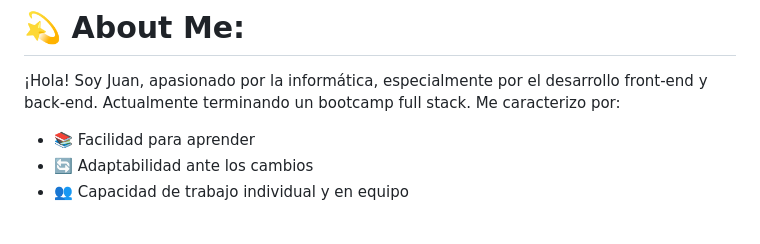
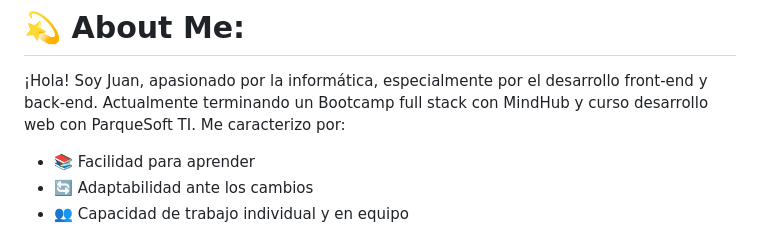
Before and after one commit to juan88955/juan88955, a Markdown page: README.md, the part around the change. GitHub-like rendering.

```diff
--- a/README.md
+++ b/README.md
@@ -1,6 +1,6 @@
 # 💫 About Me:
 ¡Hola! Soy Juan, apasionado por la informática, especialmente por el desarrollo front-end y back-end.
-Actualmente terminando un bootcamp full stack.
+Actualmente terminando un Bootcamp full stack con MindHub y curso desarrollo web con ParqueSoft TI.
 Me caracterizo por:
 - 📚 Facilidad para aprender
 - 🔄 Adaptabilidad ante los cambios
```
